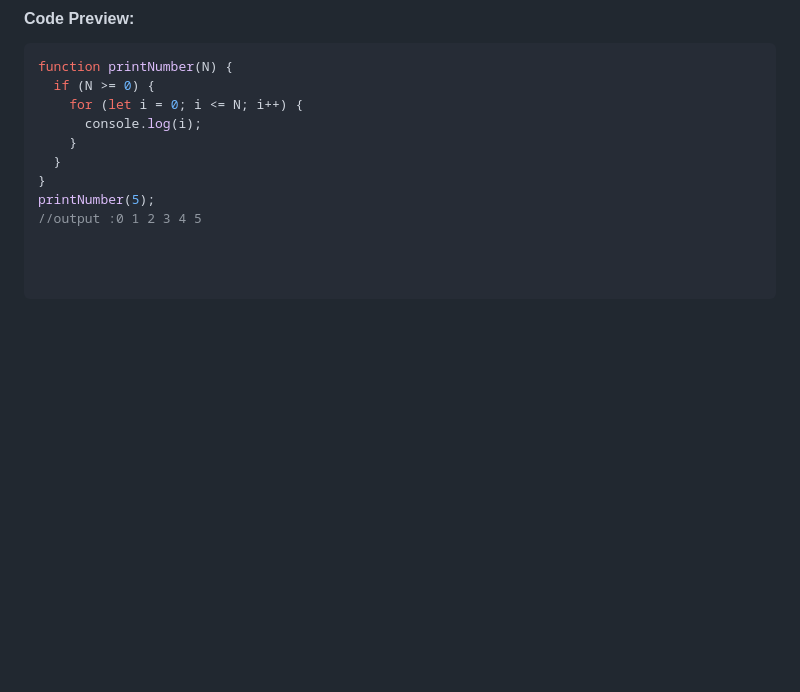
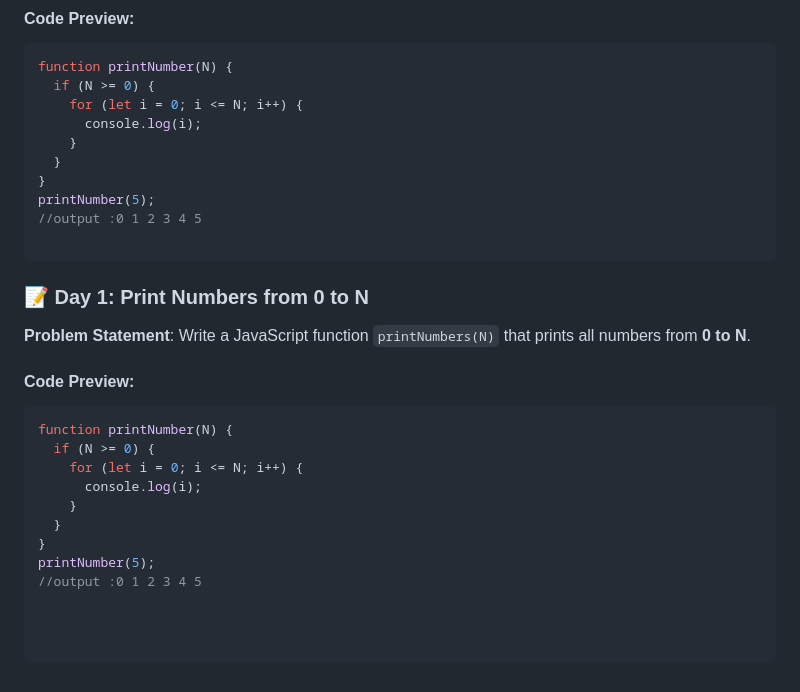
Before and after one commit to abuhanifsagor/problem-solving, a Markdown page: README.md, the part around the change. Rendered like a GitHub page; blank space fills up the shorter version.

````diff
--- a/README.md
+++ b/README.md
@@ -62,3 +62,19 @@ function printNumber(N) {
 }
 printNumber(5);
 //output :0 1 2 3 4 5
+
+```
+### 📝 Day 1: Print Numbers from 0 to N
+**Problem Statement**: Write a JavaScript function `printNumbers(N)` that prints all numbers from **0 to N**.
+
+#### Code Preview:
+```javascript
+function printNumber(N) {
+  if (N >= 0) {
+    for (let i = 0; i <= N; i++) {
+      console.log(i);
+    }
+  }
+}
+printNumber(5);
+//output :0 1 2 3 4 5
````
